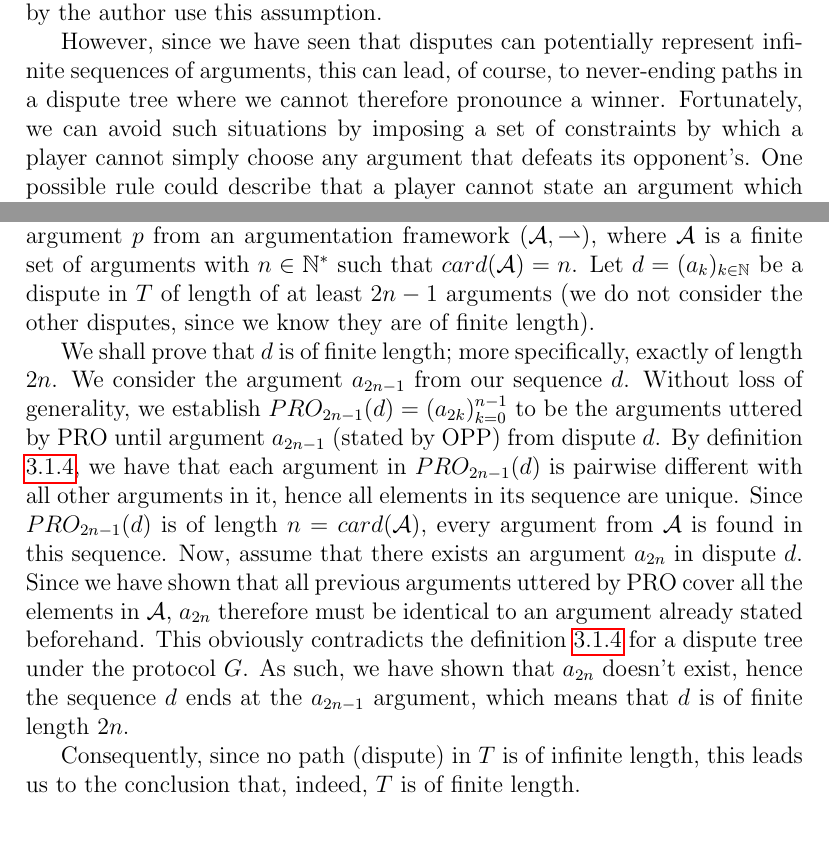
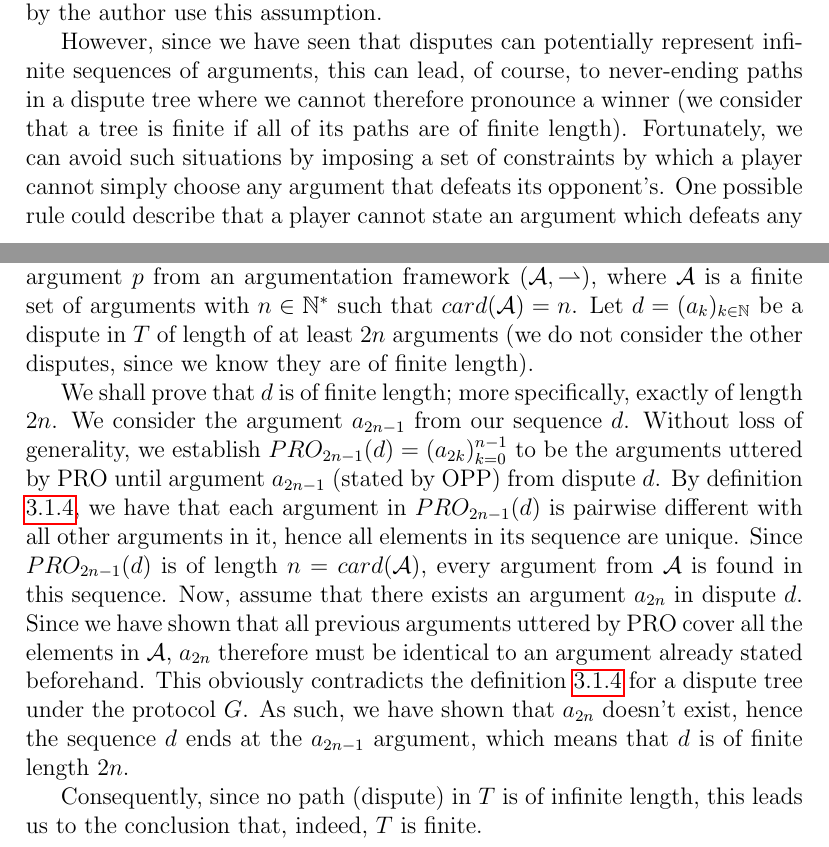
Before and after one commit to Costinteo/args-among-agents, a LaTeX document (main.tex): two parts of pages 7 and 8 of 14, joined at a grey line, cut so that both start at the same text. Compiled offline with pdfLaTeX.

Commit message:
Various corrections in "the Argumentation Protocols" section

```diff
--- a/main.tex
+++ b/main.tex
@@ -180,7 +180,7 @@ We observe that a player could potentially counter-attack its counterpart player
 Notice how each level of a dispute tree corresponds to arguments stated by either the PRO or the OPP player. If we count the levels of the tree starting from 0, then each even-numbered level marks arguments moved by the PRO player, and consequently odd-numbered levels represent arguments from the OPP player. As such, we can now consider a \emph{dispute} merely a path in such a tree, and we shall see that further definitions and theorems stated by the author use this assumption.
 
 
-However, since we have seen that disputes can potentially represent infinite sequences of arguments, this can lead, of course, to never-ending paths in a dispute tree where we cannot therefore pronounce a winner. Fortunately, we can avoid such situations by imposing a set of constraints by which a player cannot simply choose any argument that defeats its opponent's. One possible rule could describe that a player cannot state an argument which defeats any of its previous arguments in the dispute, for example (in other words, the set of arguments uttered by the player is \emph{conflict-free}). By imposing such rules, we can capture various semantics of an argumentation game, such as a player cannot contradict himself, as is the case with the example rule that we have given. This is exactly the intuition behind an argumentation protocol, a notion which the author uses to introduce constraints that no longer allow infinite decision trees, through the definition of a protocol called $G$.
+However, since we have seen that disputes can potentially represent infinite sequences of arguments, this can lead, of course, to never-ending paths in a dispute tree where we cannot therefore pronounce a winner (we consider that a tree is finite if all of its paths are of finite length). Fortunately, we can avoid such situations by imposing a set of constraints by which a player cannot simply choose any argument that defeats its opponent's. One possible rule could describe that a player cannot state an argument which defeats any of its previous arguments in the dispute, for example (in other words, the set of arguments uttered by the player is \emph{conflict-free}). By imposing such rules, we can capture various semantics of an argumentation game, such as a player cannot contradict himself, as is the case with the example rule that we have given. This is exactly the intuition behind an argumentation protocol, a notion which the author uses to introduce constraints that no longer allow infinite decision trees, through the definition of a protocol called $G$.
 
 \begin{Def}[dispute tree under protocol G]\label{protG}
 	Given a dispute tree $T$, we consider $T$ to be under protocol G iff for any arbitrary dispute $d$ in $T$ and for any pair of arguments $x$, $y$ stated by PRO in $d$, $x$ is different than $y$.
@@ -193,12 +193,12 @@ A dispute tree $T$ under a protocol $G$ essentially ensures that PRO does not st
 \end{Claim}
 
 
-\noindent\textbf{Proof of claim}\quad Let $T$ be a dispute tree under protocol G, induced by an argument $p$ from an argumentation framework $(\mathcal{A}, \df)$, where $\mathcal{A}$ is a finite set of arguments with $n \in \mathbb{N^*}$ such that $card(\mathcal{A}) = n$. Let $d = (a_{k})_{k \in \mathbb{N}}$ be a dispute in $T$ of length of at least $2n - 1$ arguments (we do not consider the other disputes, since we know they are of finite length).
+\noindent\textbf{Proof of claim}\quad Let $T$ be a dispute tree under protocol G, induced by an argument $p$ from an argumentation framework $(\mathcal{A}, \df)$, where $\mathcal{A}$ is a finite set of arguments with $n \in \mathbb{N^*}$ such that $card(\mathcal{A}) = n$. Let $d = (a_{k})_{k \in \mathbb{N}}$ be a dispute in $T$ of length of at least $2n$ arguments (we do not consider the other disputes, since we know they are of finite length).
 
 %, and $m \in\mathbb{N}$ such that $m = 2n - 1$
 We shall prove that $d$ is of finite length; more specifically, exactly of length $2n$. We consider the argument $a_{2n - 1}$ from our sequence $d$. Without loss of generality, we establish $PRO_{2n-1}(d) = (a_{2k})_{k=0}^{n-1}$ to be the arguments uttered by PRO until argument $a_{2n - 1}$ (stated by OPP) from dispute $d$. By definition \ref{protG}, we have that each argument in $PRO_{2n-1}(d)$ is pairwise different with all other arguments in it, hence all elements in its sequence are unique. Since $PRO_{2n-1}(d)$ is of length $n = card(\mathcal{A})$, every argument from $\mathcal{A}$ is found in this sequence. Now, assume that there exists an argument $a_{2n}$ in dispute $d$. Since we have shown that all previous arguments uttered by PRO cover all the elements in $\mathcal{A}$, $a_{2n}$ therefore must be identical to an argument already stated beforehand. This obviously contradicts the definition \ref{protG} for a dispute tree under the protocol $G$. As such, we have shown that $a_{2n}$ doesn't exist, hence the sequence $d$ ends at the $a_{2n-1}$ argument, which means that $d$ is of finite length $2n$.
 
-Consequently, since no path (dispute) in $T$ is of infinite length, this leads us to the conclusion that, indeed, $T$ is of finite length.
+Consequently, since no path (dispute) in $T$ is of infinite length, this leads us to the conclusion that, indeed, $T$ is finite.
 % ===================================================
 
 
```
Also changed, not shown: main.tex (2 more changed lines).
